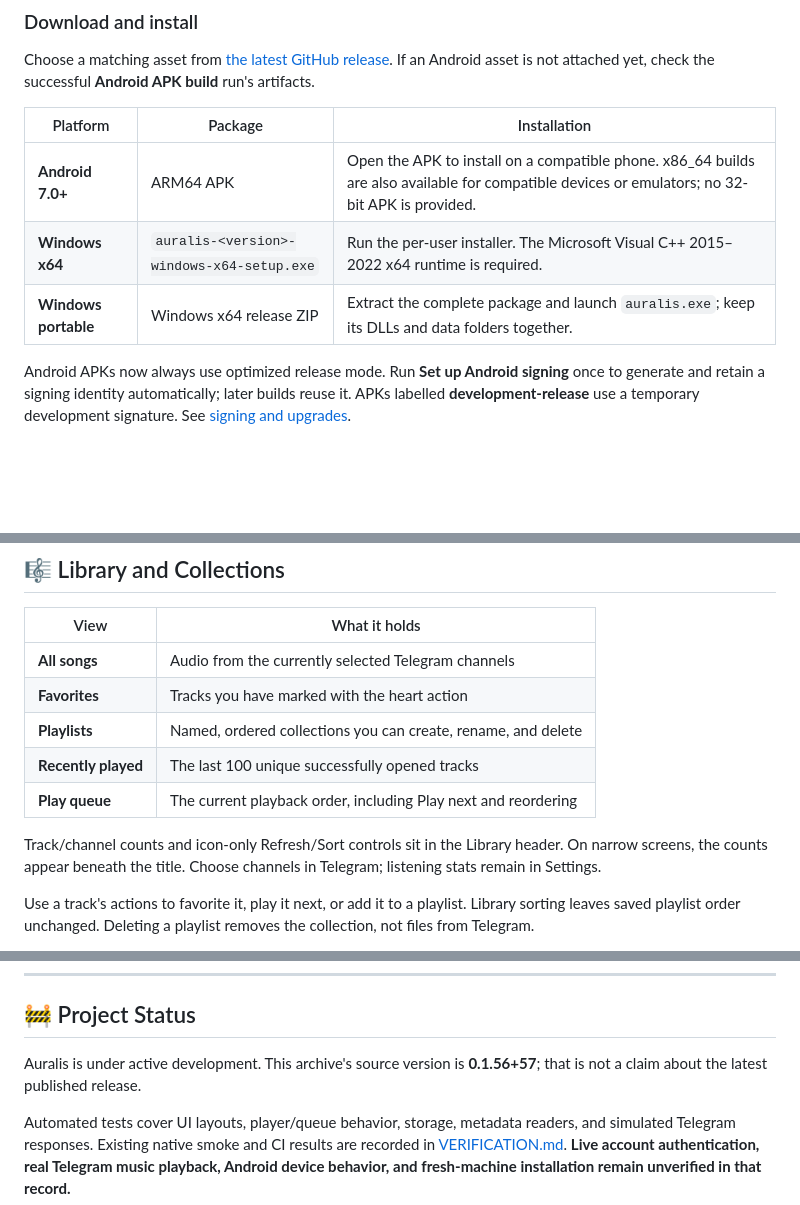
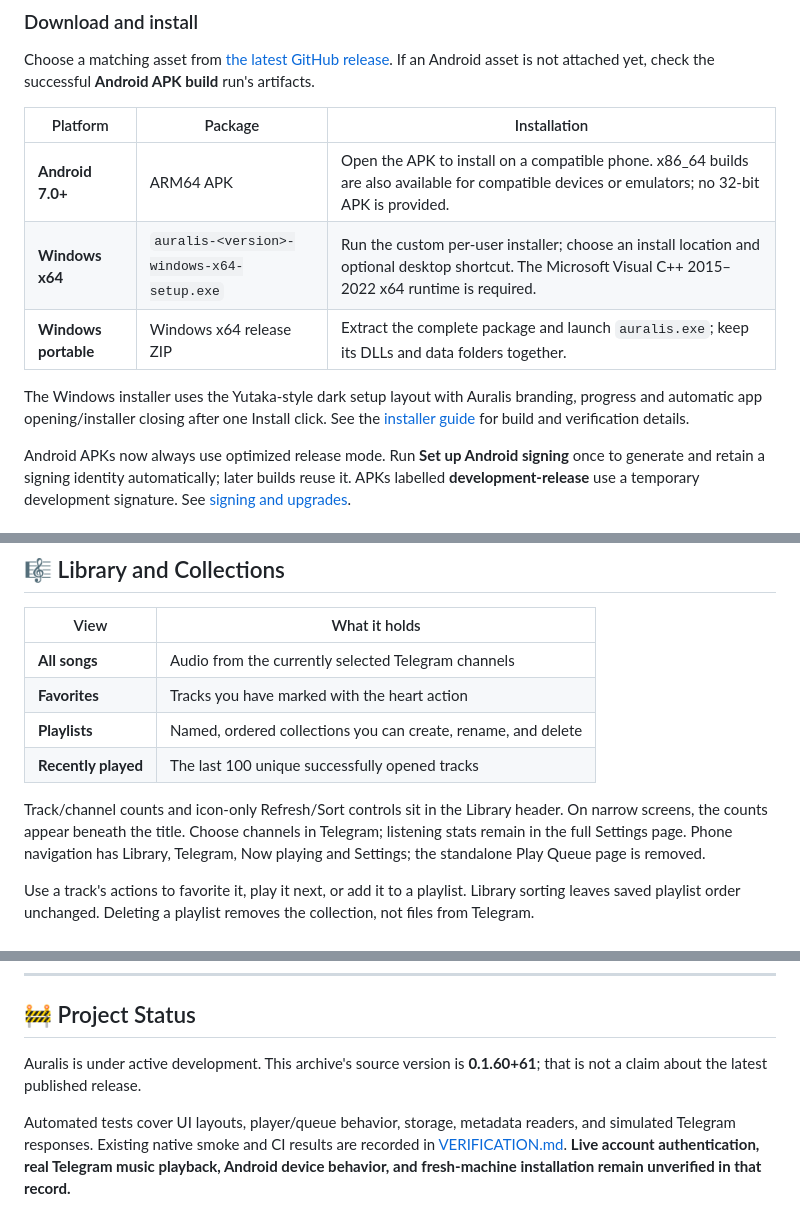
Before and after one commit to Chowdhury-Siam/Auralis, a Markdown page: README.md, 3 parts joined by grey strips. Rendered like a GitHub page; blank space fills up the shorter version.

Commit message:
Small bug fixes: README.md

```diff
--- a/README.md
+++ b/README.md
@@ -136,8 +136,10 @@ Choose a matching asset from [the latest GitHub release](https://github.com/Chow
 | Platform | Package | Installation |
 | --- | --- | --- |
 | **Android 7.0+** | ARM64 APK | Open the APK to install on a compatible phone. x86_64 builds are also available for compatible devices or emulators; no 32-bit APK is provided. |
-| **Windows x64** | `auralis-<version>-windows-x64-setup.exe` | Run the per-user installer. The Microsoft Visual C++ 2015–2022 x64 runtime is required. |
+| **Windows x64** | `auralis-<version>-windows-x64-setup.exe` | Run the custom per-user installer; choose an install location and optional desktop shortcut. The Microsoft Visual C++ 2015–2022 x64 runtime is required. |
 | **Windows portable** | Windows x64 release ZIP | Extract the complete package and launch `auralis.exe`; keep its DLLs and data folders together. |
+
+The Windows installer uses the Yutaka-style dark setup layout with Auralis branding, progress and automatic app opening/installer closing after one Install click. See the [installer guide](docs/INSTALLER.md) for build and verification details.
 
 Android APKs now always use optimized release mode. Run **Set up Android signing** once to generate and retain a signing identity automatically; later builds reuse it. APKs labelled **development-release** use a temporary development signature. See [signing and upgrades](docs/ANDROID.md#signing-and-upgrades).
 
@@ -163,9 +165,8 @@ Use **Load more** in Telegram to discover more accessible channels and **Refresh
 | **Favorites** | Tracks you have marked with the heart action |
 | **Playlists** | Named, ordered collections you can create, rename, and delete |
 | **Recently played** | The last 100 unique successfully opened tracks |
-| **Play queue** | The current playback order, including Play next and reordering |
 
-Track/channel counts and icon-only Refresh/Sort controls sit in the Library header. On narrow screens, the counts appear beneath the title. Choose channels in Telegram; listening stats remain in Settings.
+Track/channel counts and icon-only Refresh/Sort controls sit in the Library header. On narrow screens, the counts appear beneath the title. Choose channels in Telegram; listening stats remain in the full Settings page. Phone navigation has Library, Telegram, Now playing and Settings; the standalone Play Queue page is removed.
 
 Use a track's actions to favorite it, play it next, or add it to a playlist. Library sorting leaves saved playlist order unchanged. Deleting a playlist removes the collection, not files from Telegram.
 
@@ -301,7 +302,7 @@ When [reporting a bug](https://github.com/Chowdhury-Siam/Auralis/issues), includ
 
 ## 🚧 Project Status
 
-Auralis is under active development. This archive's source version is **0.1.56+57**; that is not a claim about the latest published release.
+Auralis is under active development. This archive's source version is **0.1.60+61**; that is not a claim about the latest published release.
 
 Automated tests cover UI layouts, player/queue behavior, storage, metadata readers, and simulated Telegram responses. Existing native smoke and CI results are recorded in [VERIFICATION.md](docs/VERIFICATION.md). **Live account authentication, real Telegram music playback, Android device behavior, and fresh-machine installation remain unverified in that record.**
 
```
